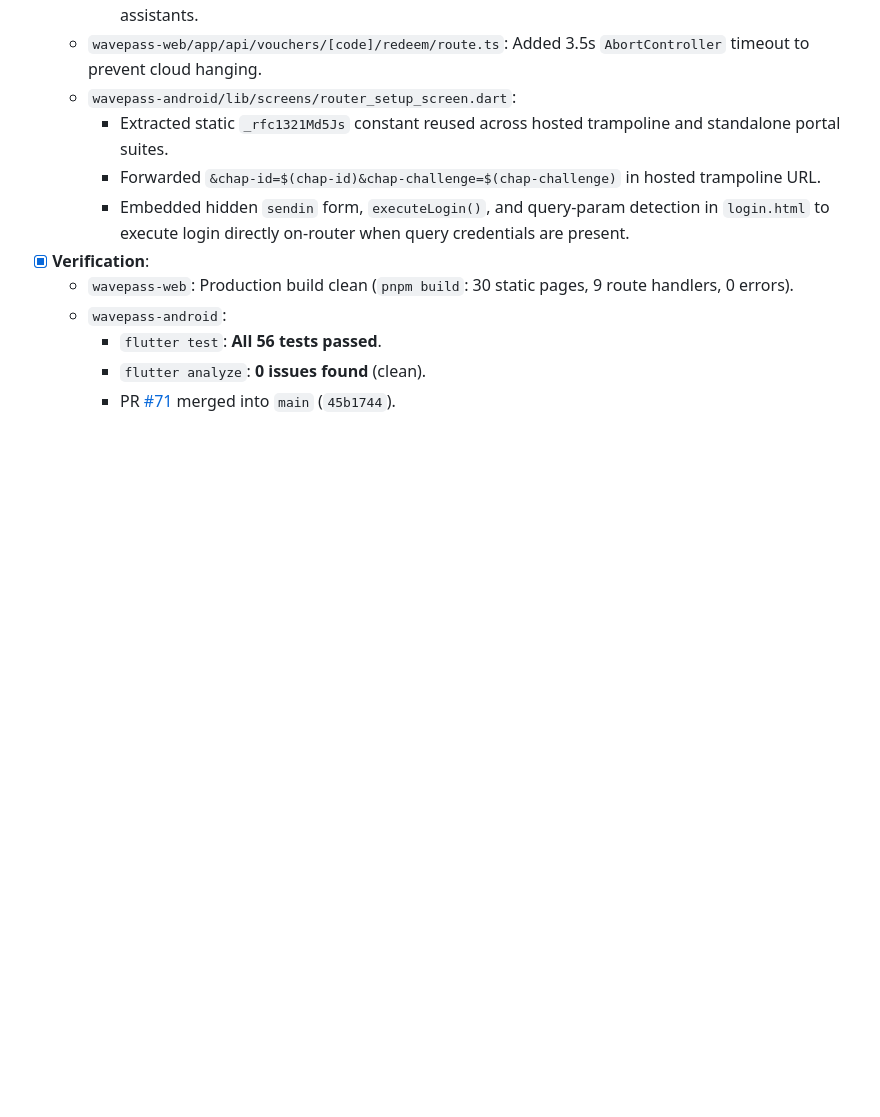
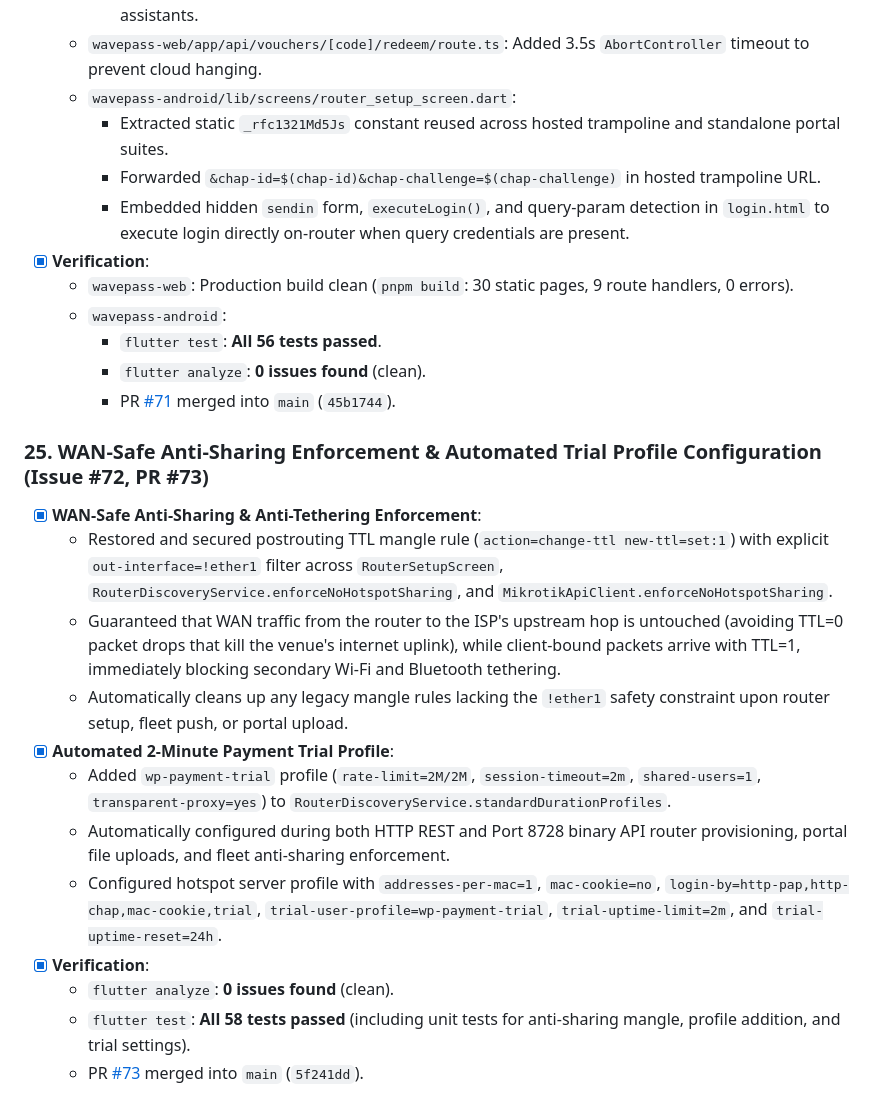
Before and after one commit to Icedmist/WavePass-Android, a Markdown page: progress.md, the part around the change. Rendered like a GitHub page; blank space fills up the shorter version.

Commit message:
docs: record Milestone 42 in progress.md

```diff
--- a/progress.md
+++ b/progress.md
@@ -336,3 +336,17 @@
     - `flutter test`: **All 56 tests passed**.
     - `flutter analyze`: **0 issues found** (clean).
     - PR [#71](https://github.com/Icedmist/WavePass-Android/pull/71) merged into `main` (`45b1744`).
+
+### 25. WAN-Safe Anti-Sharing Enforcement & Automated Trial Profile Configuration (Issue #72, PR #73)
+- [x] **WAN-Safe Anti-Sharing & Anti-Tethering Enforcement**:
+  - Restored and secured postrouting TTL mangle rule (`action=change-ttl new-ttl=set:1`) with explicit `out-interface=!ether1` filter across `RouterSetupScreen`, `RouterDiscoveryService.enforceNoHotspotSharing`, and `MikrotikApiClient.enforceNoHotspotSharing`.
+  - Guaranteed that WAN traffic from the router to the ISP's upstream hop is untouched (avoiding TTL=0 packet drops that kill the venue's internet uplink), while client-bound packets arrive with TTL=1, immediately blocking secondary Wi-Fi and Bluetooth tethering.
+  - Automatically cleans up any legacy mangle rules lacking the `!ether1` safety constraint upon router setup, fleet push, or portal upload.
+- [x] **Automated 2-Minute Payment Trial Profile**:
+  - Added `wp-payment-trial` profile (`rate-limit=2M/2M`, `session-timeout=2m`, `shared-users=1`, `transparent-proxy=yes`) to `RouterDiscoveryService.standardDurationProfiles`.
+  - Automatically configured during both HTTP REST and Port 8728 binary API router provisioning, portal file uploads, and fleet anti-sharing enforcement.
+  - Configured hotspot server profile with `addresses-per-mac=1`, `mac-cookie=no`, `login-by=http-pap,http-chap,mac-cookie,trial`, `trial-user-profile=wp-payment-trial`, `trial-uptime-limit=2m`, and `trial-uptime-reset=24h`.
+- [x] **Verification**:
+  - `flutter analyze`: **0 issues found** (clean).
+  - `flutter test`: **All 58 tests passed** (including unit tests for anti-sharing mangle, profile addition, and trial settings).
+  - PR [#73](https://github.com/Icedmist/WavePass-Android/pull/73) merged into `main` (`5f241dd`).
```
